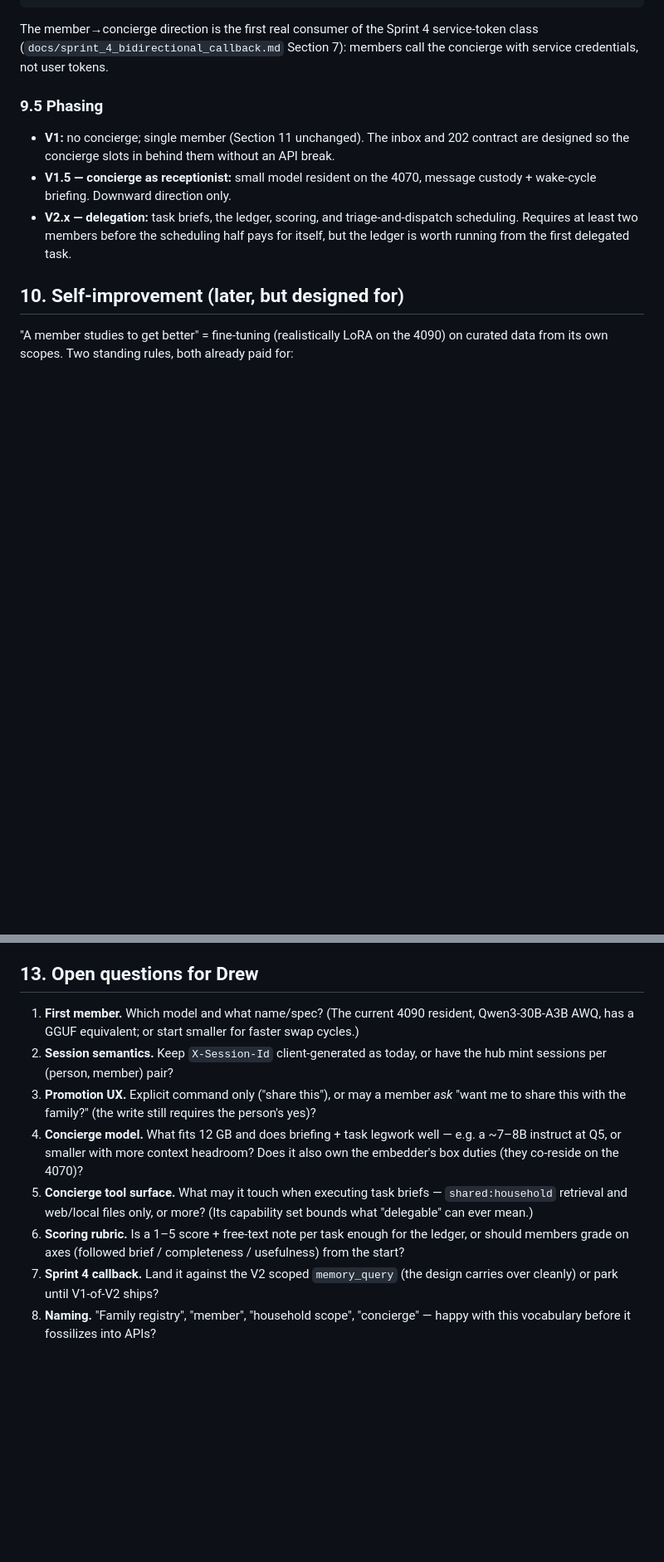
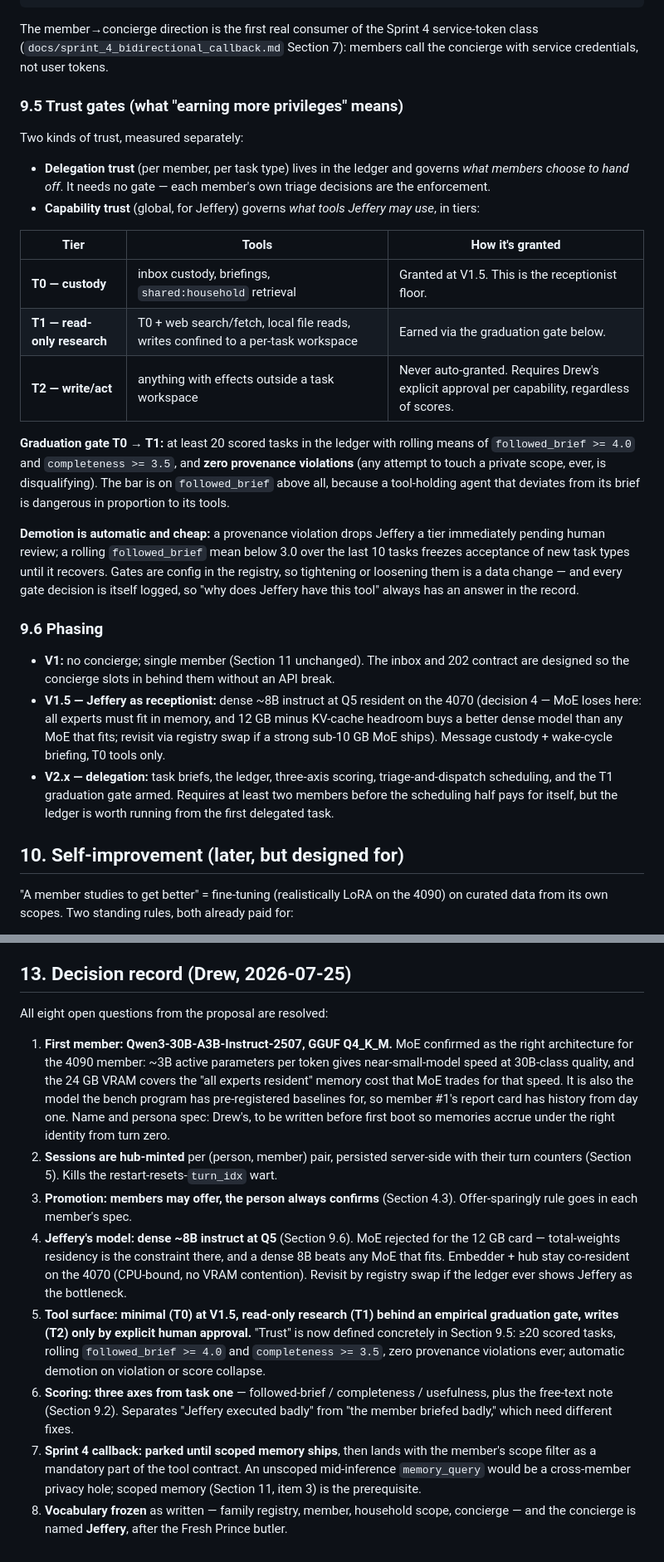
Before and after one commit to Ginkobaloba/ProjectNexus, a Markdown page: docs/architecture_v2_family_of_models.md, 2 parts joined by grey strips. Shown at 83% size. Drawn GitHub-style; blank space fills up the shorter version.

Commit message:
docs(v2): record Drew's decisions — status ACCEPTED, trust gates defined, concierge named Jeffery
Resolves all eight open questions: Qwen3-30B-A3B GGUF (MoE) as member #1;
hub-minted sessions per (person, member); offer-then-confirm promotion;
dense ~8B Q5 for the concierge (MoE rejected at 12 GB); tiered tool
surface with an empirical T0->T1 graduation gate (>=20 scored tasks,
followed_brief >= 4.0, completeness >= 3.5, zero provenance violations,
automatic demotion); three-axis scoring from task one; Sprint 4 callback
parked until scoped memory ships; vocabulary frozen and the concierge
named Jeffery. Section 13 converted from open questions to the decision
record.

Co-Authored-By: Claude Fable 5 <noreply@anthropic.com>
Claude-Session: https://claude.ai/code/session_011bnTL8M5fY9bMNjvzuyvyp

```diff
--- a/docs/architecture_v2_family_of_models.md
+++ b/docs/architecture_v2_family_of_models.md
@@ -229,11 +230,28 @@ GET  /members/{id}/briefing         -> the wake-cycle handover package
 
 The member→concierge direction is the first real consumer of the Sprint 4 service-token class (`docs/sprint_4_bidirectional_callback.md` Section 7): members call the concierge with service credentials, not user tokens.
 
-### 9.5 Phasing
+### 9.5 Trust gates (what "earning more privileges" means)
+
+Two kinds of trust, measured separately:
+
+- **Delegation trust** (per member, per task type) lives in the ledger and governs *what members choose to hand off*. It needs no gate — each member's own triage decisions are the enforcement.
+- **Capability trust** (global, for Jeffery) governs *what tools Jeffery may use*, in tiers:
+
+| Tier | Tools | How it's granted |
+|---|---|---|
+| **T0 — custody** | inbox custody, briefings, `shared:household` retrieval | Granted at V1.5. This is the receptionist floor. |
+| **T1 — read-only research** | T0 + web search/fetch, local file reads, writes confined to a per-task workspace | Earned via the graduation gate below. |
+| **T2 — write/act** | anything with effects outside a task workspace | Never auto-granted. Requires Drew's explicit approval per capability, regardless of scores. |
+
+**Graduation gate T0 → T1:** at least 20 scored tasks in the ledger with rolling means of `followed_brief >= 4.0` and `completeness >= 3.5`, and **zero provenance violations** (any attempt to touch a private scope, ever, is disqualifying). The bar is on `followed_brief` above all, because a tool-holding agent that deviates from its brief is dangerous in proportion to its tools.
+
+**Demotion is automatic and cheap:** a provenance violation drops Jeffery a tier immediately pending human review; a rolling `followed_brief` mean below 3.0 over the last 10 tasks freezes acceptance of new task types until it recovers. Gates are config in the registry, so tightening or loosening them is a data change — and every gate decision is itself logged, so "why does Jeffery have this tool" always has an answer in the record.
+
+### 9.6 Phasing
 
 - **V1:** no concierge; single member (Section 11 unchanged). The inbox and 202 contract are designed so the concierge slots in behind them without an API break.
-- **V1.5 — concierge as receptionist:** small model resident on the 4070, message custody + wake-cycle briefing. Downward direction only.
-- **V2.x — delegation:** task briefs, the ledger, scoring, and triage-and-dispatch scheduling. Requires at least two members before the scheduling half pays for itself, but the ledger is worth running from the first delegated task.
+- **V1.5 — Jeffery as receptionist:** dense ~8B instruct at Q5 resident on the 4070 (decision 4 — MoE loses here: all experts must fit in memory, and 12 GB minus KV-cache headroom buys a better dense model than any MoE that fits; revisit via registry swap if a strong sub-10 GB MoE ships). Message custody + wake-cycle briefing, T0 tools only.
+- **V2.x — delegation:** task briefs, the ledger, three-axis scoring, triage-and-dispatch scheduling, and the T1 graduation gate armed. Requires at least two members before the scheduling half pays for itself, but the ledger is worth running from the first delegated task.
 
 ## 10. Self-improvement (later, but designed for)
 
@@ -265,13 +283,15 @@ Everything in V1 is the smallest honest version of the real shape — no placeho
 - No self-training until the bench report-card gate exists for that member.
 - No rewrite of the embedder/Chroma/auth/metrics stack — V2 is additive at the edges of V1 code.
 
-## 13. Open questions for Drew
+## 13. Decision record (Drew, 2026-07-25)
 
-1. **First member.** Which model and what name/spec? (The current 4090 resident, Qwen3-30B-A3B AWQ, has a GGUF equivalent; or start smaller for faster swap cycles.)
-2. **Session semantics.** Keep `X-Session-Id` client-generated as today, or have the hub mint sessions per (person, member) pair?
-3. **Promotion UX.** Explicit command only ("share this"), or may a member *ask* "want me to share this with the family?" (the write still requires the person's yes)?
-4. **Concierge model.** What fits 12 GB and does briefing + task legwork well — e.g. a ~7–8B instruct at Q5, or smaller with more context headroom? Does it also own the embedder's box duties (they co-reside on the 4070)?
-5. **Concierge tool surface.** What may it touch when executing task briefs — `shared:household` retrieval and web/local files only, or more? (Its capability set bounds what "delegable" can ever mean.)
-6. **Scoring rubric.** Is a 1–5 score + free-text note per task enough for the ledger, or should members grade on axes (followed brief / completeness / usefulness) from the start?
-7. **Sprint 4 callback.** Land it against the V2 scoped `memory_query` (the design carries over cleanly) or park until V1-of-V2 ships?
-8. **Naming.** "Family registry", "member", "household scope", "concierge" — happy with this vocabulary before it fossilizes into APIs?
+All eight open questions from the proposal are resolved:
+
+1. **First member: Qwen3-30B-A3B-Instruct-2507, GGUF Q4_K_M.** MoE confirmed as the right architecture for the 4090 member: ~3B active parameters per token gives near-small-model speed at 30B-class quality, and the 24 GB VRAM covers the "all experts resident" memory cost that MoE trades for that speed. It is also the model the bench program has pre-registered baselines for, so member #1's report card has history from day one. Name and persona spec: Drew's, to be written before first boot so memories accrue under the right identity from turn zero.
+2. **Sessions are hub-minted** per (person, member) pair, persisted server-side with their turn counters (Section 5). Kills the restart-resets-`turn_idx` wart.
+3. **Promotion: members may offer, the person always confirms** (Section 4.3). Offer-sparingly rule goes in each member's spec.
+4. **Jeffery's model: dense ~8B instruct at Q5** (Section 9.6). MoE rejected for the 12 GB card — total-weights residency is the constraint there, and a dense 8B beats any MoE that fits. Embedder + hub stay co-resident on the 4070 (CPU-bound, no VRAM contention). Revisit by registry swap if the ledger ever shows Jeffery as the bottleneck.
+5. **Tool surface: minimal (T0) at V1.5, read-only research (T1) behind an empirical graduation gate, writes (T2) only by explicit human approval.** "Trust" is now defined concretely in Section 9.5: ≥20 scored tasks, rolling `followed_brief >= 4.0` and `completeness >= 3.5`, zero provenance violations ever; automatic demotion on violation or score collapse.
+6. **Scoring: three axes from task one** — followed-brief / completeness / usefulness, plus the free-text note (Section 9.2). Separates "Jeffery executed badly" from "the member briefed badly," which need different fixes.
+7. **Sprint 4 callback: parked until scoped memory ships**, then lands with the member's scope filter as a mandatory part of the tool contract. An unscoped mid-inference `memory_query` would be a cross-member privacy hole; scoped memory (Section 11, item 3) is the prerequisite.
+8. **Vocabulary frozen** as written — family registry, member, household scope, concierge — and the concierge is named **Jeffery**, after the Fresh Prince butler.
```
Also changed, not shown: other parts of docs/architecture_v2_family_of_models.md (+10 -9 lines).
